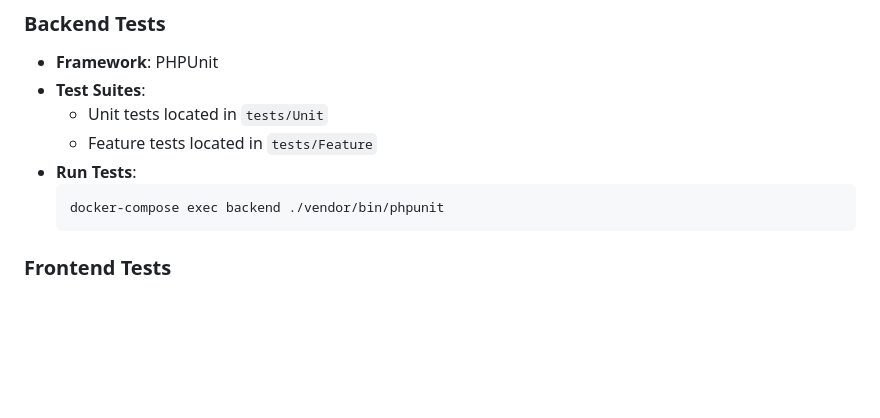
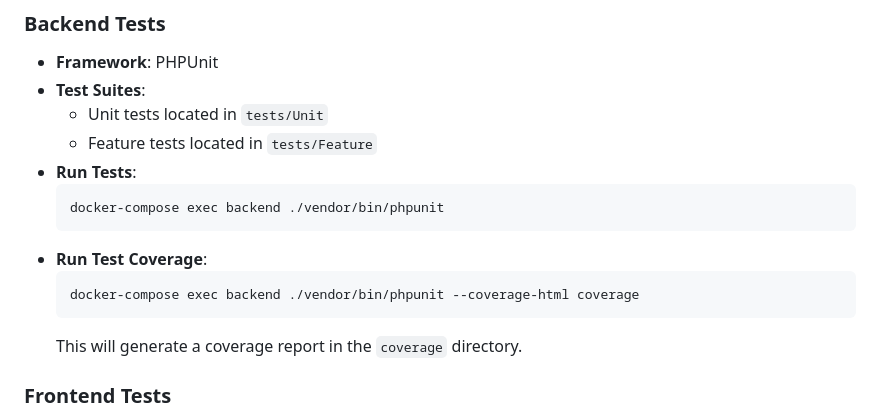
Before and after one commit to rdhawladar/google-scraper, a Markdown page: README.md, the part around the change. GitHub-like rendering; blank space fills up the shorter version.

Commit message:
test: Added test coverage command in readme

````diff
--- a/README.md
+++ b/README.md
@@ -154,6 +154,11 @@ This separation allows for independent versioning and deployment of frontend and
   ```bash
   docker-compose exec backend ./vendor/bin/phpunit
   ```
+- **Run Test Coverage**:
+  ```bash
+  docker-compose exec backend ./vendor/bin/phpunit --coverage-html coverage
+  ```
+  This will generate a coverage report in the `coverage` directory.
 
 ### Frontend Tests
 - **Framework**: Jest with ts-jest preset
````
